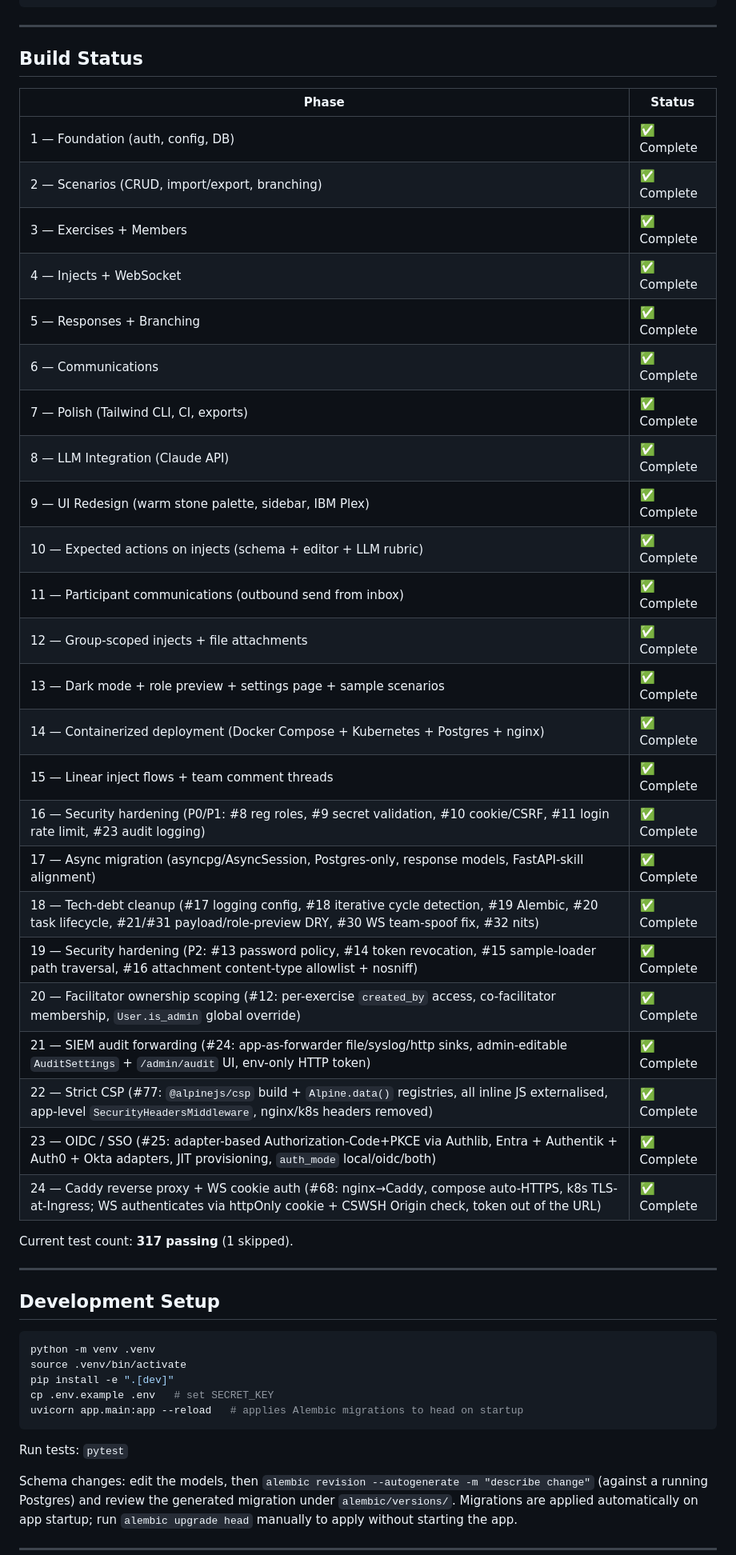
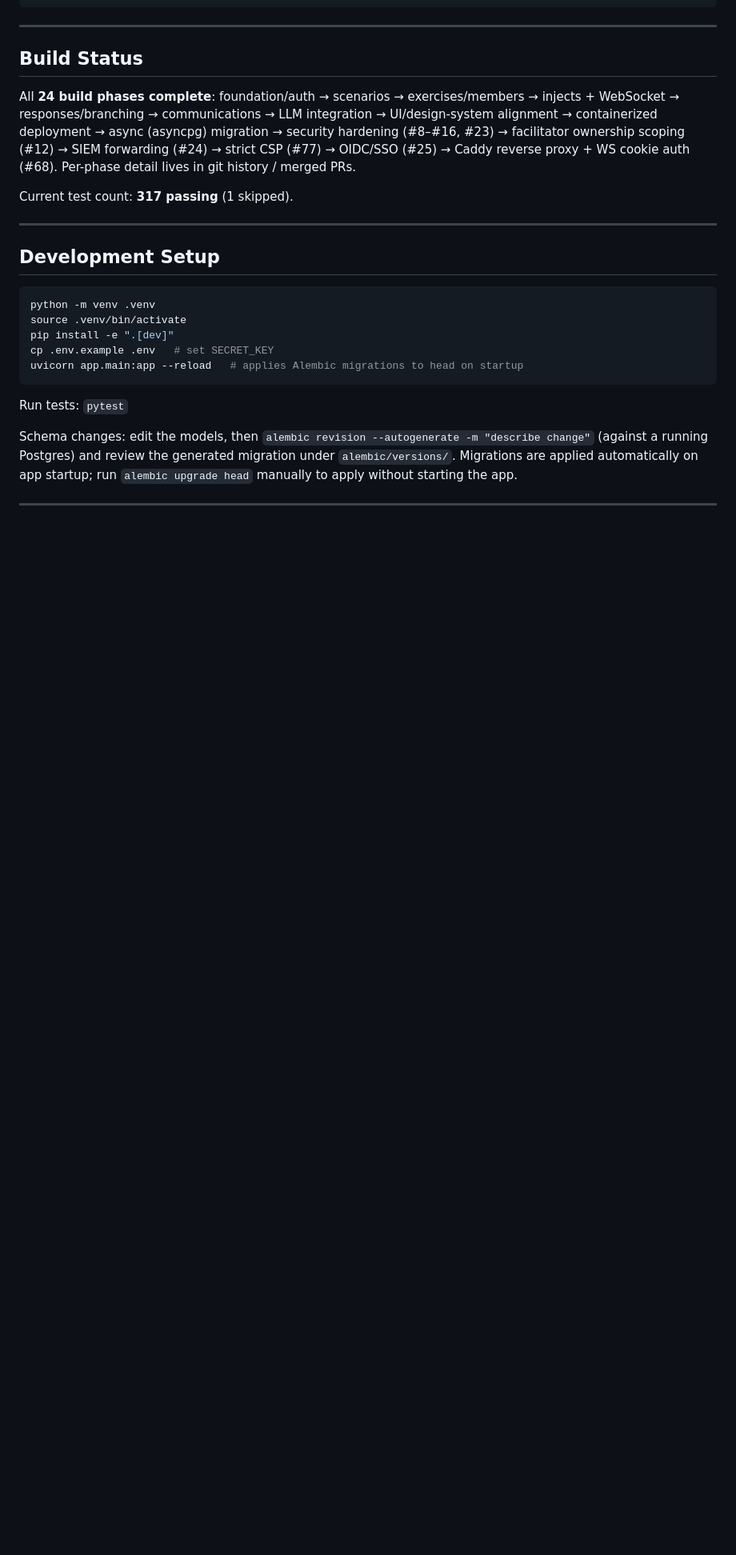
Before and after one commit to IcebergAI/IcebergTTX, a Markdown page: CLAUDE.md, the part around one of its changes. Shown at 80% size. Drawn GitHub-style; blank space fills up the shorter version.

Commit message:
Session review

```diff
--- a/CLAUDE.md
+++ b/CLAUDE.md
@@ -139,32 +139,12 @@ revised/             # Claude Design prototype (static reference, not served)
 
 ## Build Status
 
-| Phase | Status |
-|-------|--------|
-| 1 — Foundation (auth, config, DB) | ✅ Complete |
-| 2 — Scenarios (CRUD, import/export, branching) | ✅ Complete |
-| 3 — Exercises + Members | ✅ Complete |
-| 4 — Injects + WebSocket | ✅ Complete |
-| 5 — Responses + Branching | ✅ Complete |
-| 6 — Communications | ✅ Complete |
-| 7 — Polish (Tailwind CLI, CI, exports) | ✅ Complete |
-| 8 — LLM Integration (Claude API) | ✅ Complete |
-| 9 — UI Redesign (warm stone palette, sidebar, IBM Plex) | ✅ Complete |
-| 10 — Expected actions on injects (schema + editor + LLM rubric) | ✅ Complete |
-| 11 — Participant communications (outbound send from inbox) | ✅ Complete |
-| 12 — Group-scoped injects + file attachments | ✅ Complete |
-| 13 — Dark mode + role preview + settings page + sample scenarios | ✅ Complete |
-| 14 — Containerized deployment (Docker Compose + Kubernetes + Postgres + nginx) | ✅ Complete |
-| 15 — Linear inject flows + team comment threads | ✅ Complete |
-| 16 — Security hardening (P0/P1: #8 reg roles, #9 secret validation, #10 cookie/CSRF, #11 login rate limit, #23 audit logging) | ✅ Complete |
-| 17 — Async migration (asyncpg/AsyncSession, Postgres-only, response models, FastAPI-skill alignment) | ✅ Complete |
-| 18 — Tech-debt cleanup (#17 logging config, #18 iterative cycle detection, #19 Alembic, #20 task lifecycle, #21/#31 payload/role-preview DRY, #30 WS team-spoof fix, #32 nits) | ✅ Complete |
-| 19 — Security hardening (P2: #13 password policy, #14 token revocation, #15 sample-loader path traversal, #16 attachment content-type allowlist + nosniff) | ✅ Complete |
-| 20 — Facilitator ownership scoping (#12: per-exercise `created_by` access, co-facilitator membership, `User.is_admin` global override) | ✅ Complete |
-| 21 — SIEM audit forwarding (#24: app-as-forwarder file/syslog/http sinks, admin-editable `AuditSettings` + `/admin/audit` UI, env-only HTTP token) | ✅ Complete |
-| 22 — Strict CSP (#77: `@alpinejs/csp` build + `Alpine.data()` registries, all inline JS externalised, app-level `SecurityHeadersMiddleware`, nginx/k8s headers removed) | ✅ Complete |
-| 23 — OIDC / SSO (#25: adapter-based Authorization-Code+PKCE via Authlib, Entra + Authentik + Auth0 + Okta adapters, JIT provisioning, `auth_mode` local/oidc/both) | ✅ Complete |
-| 24 — Caddy reverse proxy + WS cookie auth (#68: nginx→Caddy, compose auto-HTTPS, k8s TLS-at-Ingress; WS authenticates via httpOnly cookie + CSWSH Origin check, token out of the URL) | ✅ Complete |
+All **24 build phases complete**: foundation/auth → scenarios → exercises/members →
+injects + WebSocket → responses/branching → communications → LLM integration →
+UI/design-system alignment → containerized deployment → async (asyncpg) migration →
+security hardening (#8–#16, #23) → facilitator ownership scoping (#12) → SIEM
+forwarding (#24) → strict CSP (#77) → OIDC/SSO (#25) → Caddy reverse proxy + WS
+cookie auth (#68). Per-phase detail lives in git history / merged PRs.
 
 Current test count: **317 passing** (1 skipped).
 
```
Also changed, not shown: other parts of CLAUDE.md (+1 -1 lines).
